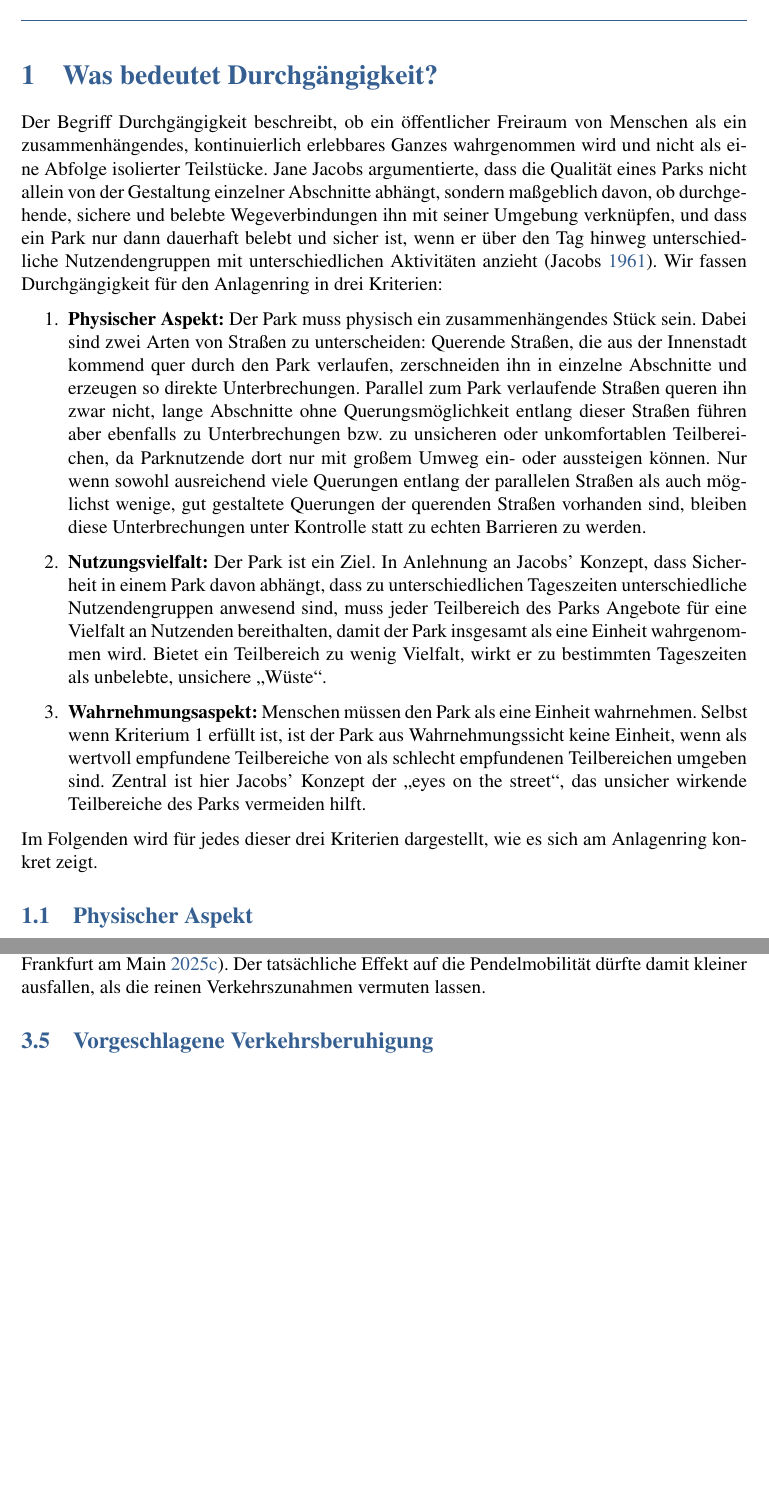
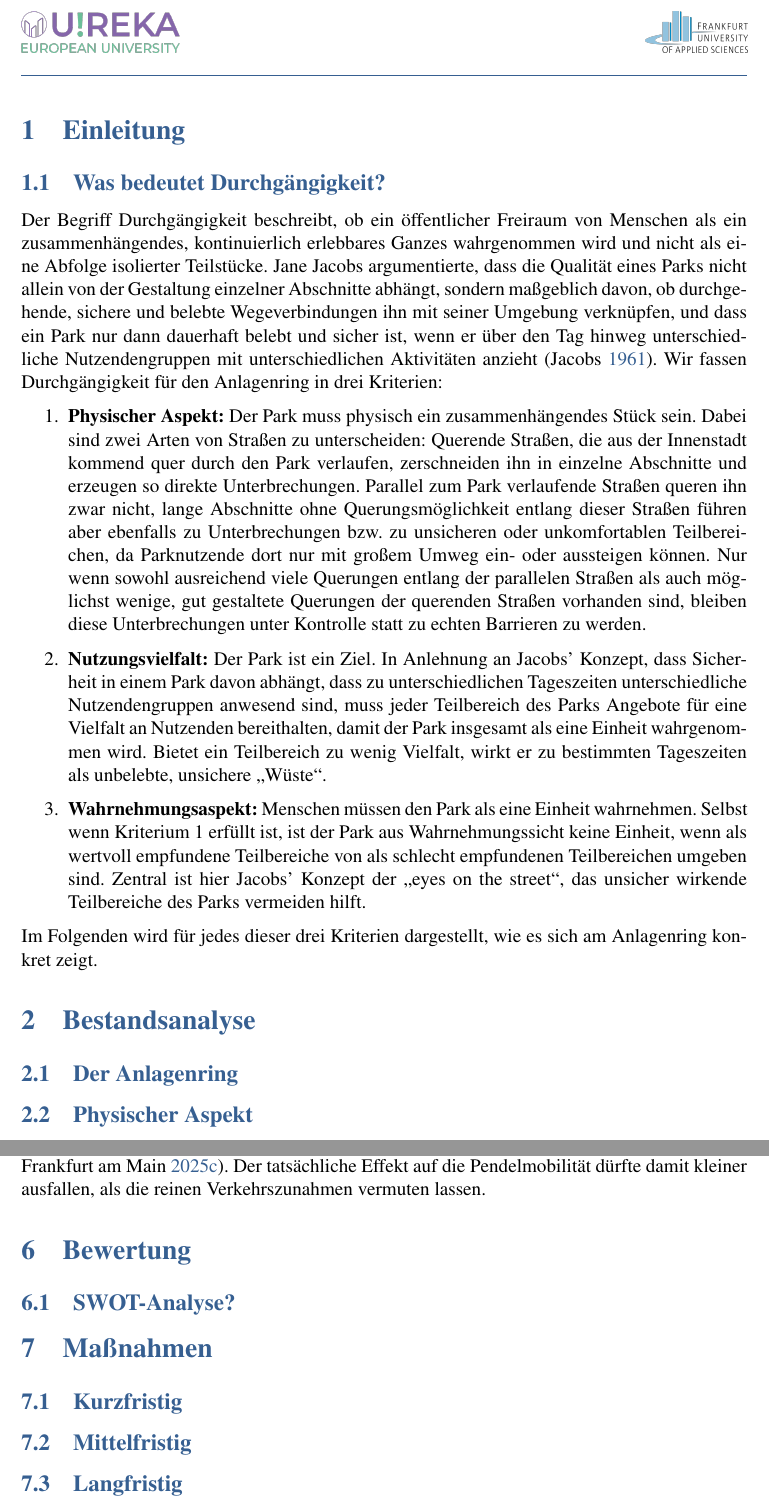
Before and after one commit to MiguelUrenaPliego/ProjektAnlagenring, a LaTeX document (main.tex): two parts of pages 4 and 19 of 23 before the commit and two parts of pages 4 and 19 of 24 after it, joined at a grey line, cut at the place of the change, the shorter picture padded with empty space. Compiled offline with pdfLaTeX.

Commit message:
Neue Gliederung

```diff
--- a/main.tex
+++ b/main.tex
@@ -164,7 +164,9 @@
 
 \clearpage
 
-\section{Was bedeutet Durchgängigkeit?}
+\section{Einleitung}
+
+\subsection{Was bedeutet Durchgängigkeit?}
 
 Der Begriff Durchgängigkeit beschreibt, ob ein öffentlicher Freiraum von Menschen als ein zusammenhängendes, kontinuierlich erlebbares Ganzes wahrgenommen wird und nicht als eine Abfolge isolierter Teilstücke. Jane Jacobs argumentierte, dass die Qualität eines Parks nicht allein von der Gestaltung einzelner Abschnitte abhängt, sondern maßgeblich davon, ob durchgehende, sichere und belebte Wegeverbindungen ihn mit seiner Umgebung verknüpfen, und dass ein Park nur dann dauerhaft belebt und sicher ist, wenn er über den Tag hinweg unterschiedliche Nutzendengruppen mit unterschiedlichen Aktivitäten anzieht \autocite{jacobs1961}. Wir fassen Durchgängigkeit für den Anlagenring in drei Kriterien:
 
@@ -175,6 +177,10 @@ Der Begriff Durchgängigkeit beschreibt, ob ein öffentlicher Freiraum von Mensc
 \end{enumerate}
 
 Im Folgenden wird für jedes dieser drei Kriterien dargestellt, wie es sich am Anlagenring konkret zeigt.
+
+\section{Bestandsanalyse}
+
+\subsection{Der Anlagenring}
 
 \subsection{Physischer Aspekt}
 
@@ -455,8 +465,22 @@ Im Szenario \textbf{Zentrum} (Tabelle~\ref{tab:szenarien}) nimmt der Verkehr que
 
 In allen drei Szenarien liegen die am stärksten betroffenen Gebiete unmittelbar um den Anlagenring und damit überdurchschnittlich gut an den ÖPNV angebunden, sodass sich betroffene Pendelfahrten dort leicht auf Bus, Bahn oder Rad verlagern lassen. Die weiter in die Region reichenden Pendelbeziehungen sind dagegen schon heute überwiegend autoorientiert \autocite{stadtfrankfurtzieleverfahren2025}. Der tatsächliche Effekt auf die Pendelmobilität dürfte damit kleiner ausfallen, als die reinen Verkehrszunahmen vermuten lassen.
 
+\section{Bewertung}
+
+\subsection{SWOT-Analyse?}
+
+\section{Maßnahmen}
+
+\subsection{Kurzfristig}
+
+\subsection{Mittelfristig}
+
+\subsection{Langfristig}
+
+\subsubsection{Umgestaltung Eschenheimer}
+
 \FloatBarrier
-\subsection{Vorgeschlagene Verkehrsberuhigung}
+\subsubsection{Verkehrsberuhigung}
 
 Auf Basis dieser drei Szenarien wird ein gezielterer, vierter Ansatz vorgeschlagen (Abbildung~\ref{fig:closures}): Statt große Gebiete komplett zu sperren, genügt bereits die punktuelle Unterbindung des Durchgangsverkehrs an wenigen Knotenpunkten, nämlich an der Konrad-Adenauer-Straße/Konstablerwache sowie parallel zum Anlagenring am Friedberger Tor, am Eschenheimer Tor und an der Taunusanlage. Diese Stellen sind bereits in Abbildung~\ref{fig:transversal-roads-map} als zentrale Barrieren identifiziert und dienen zugleich besonders dem Durchgangsverkehr, nicht nur dem Zielverkehr ins Zentrum.
 
```
Also changed, not shown: main.tex (8 more changed lines).
